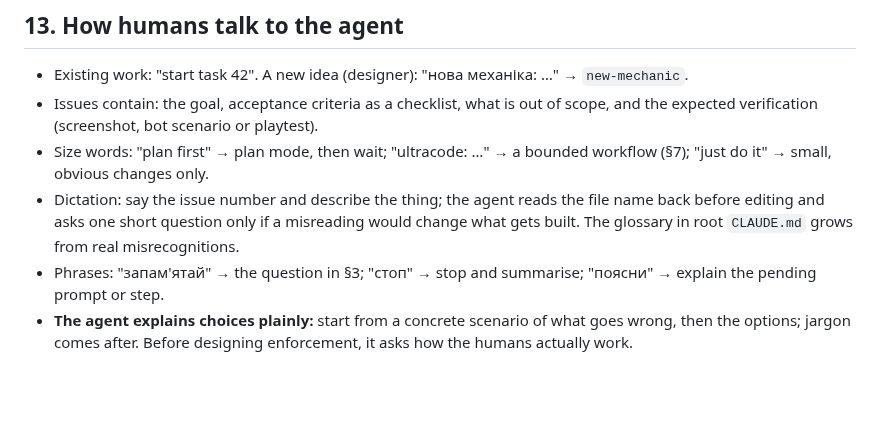
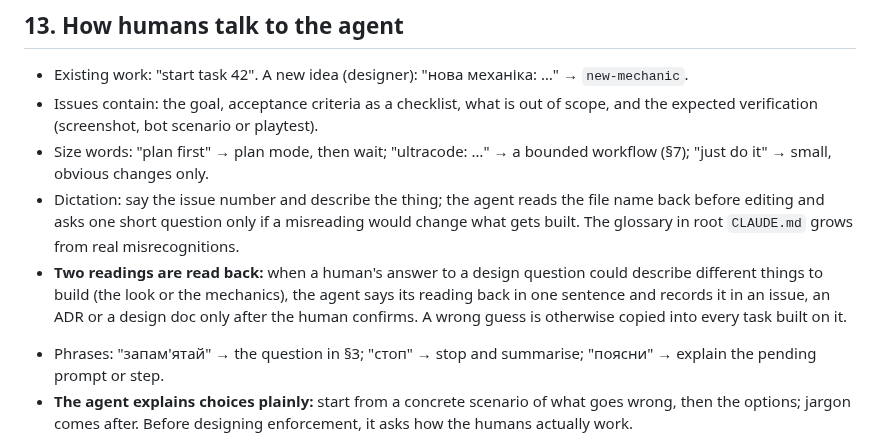
Before and after one commit to xperiaroco2/prime-game, a Markdown page: docs/AGENT_WORKFLOW.md, the part around the change. Drawn GitHub-style; blank space fills up the shorter version.

```diff
--- a/docs/AGENT_WORKFLOW.md
+++ b/docs/AGENT_WORKFLOW.md
@@ -421,6 +421,10 @@ check `verify` is added **after the CI PR has merged**. Code-owner review stays
 - Dictation: say the issue number and describe the thing; the agent reads the file name back before editing and asks
   one short question only if a misreading would change what gets built. The glossary in root `CLAUDE.md` grows from
   real misrecognitions.
+- **Two readings are read back:** when a human's answer to a design question could describe different things to build
+  (the look or the mechanics), the agent says its reading back in one sentence and records it in an issue, an ADR or
+  a design doc only after the human confirms. A wrong guess is otherwise copied into every task built on it.
+<!-- see docs/interventions/2026-09-30-engineer-ghosts-look-not-flight.md -->
 - Phrases: "запам'ятай" → the question in §3; "стоп" → stop and summarise; "поясни" → explain the pending prompt or
   step.
 - **The agent explains choices plainly:** start from a concrete scenario of what goes wrong, then the options; jargon
```
Also changed, not shown: CLAUDE.md (+5 -4 lines), docs/interventions/2026-09-30-engineer-ghosts-look-not-flight.md (added, +33 -0 lines).
